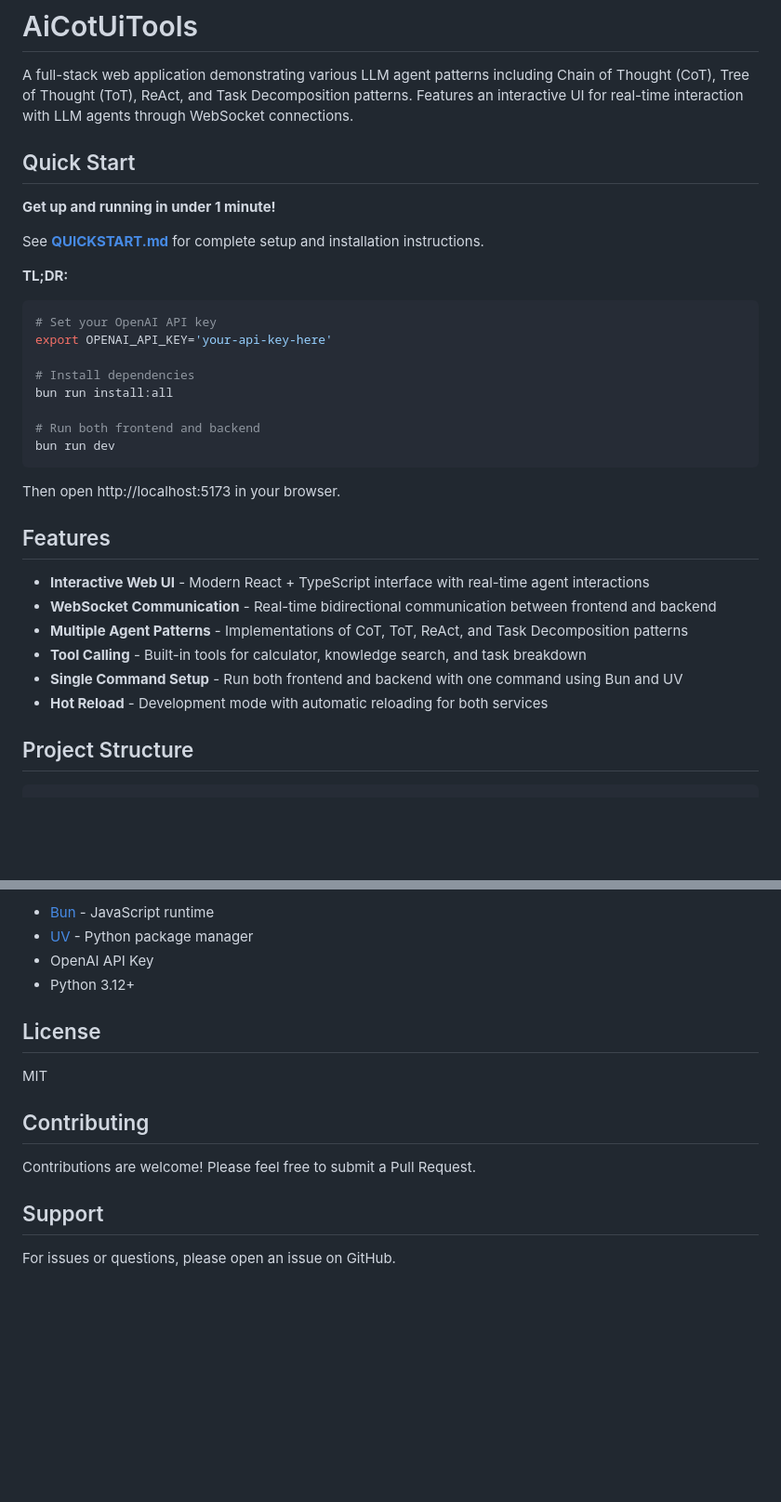
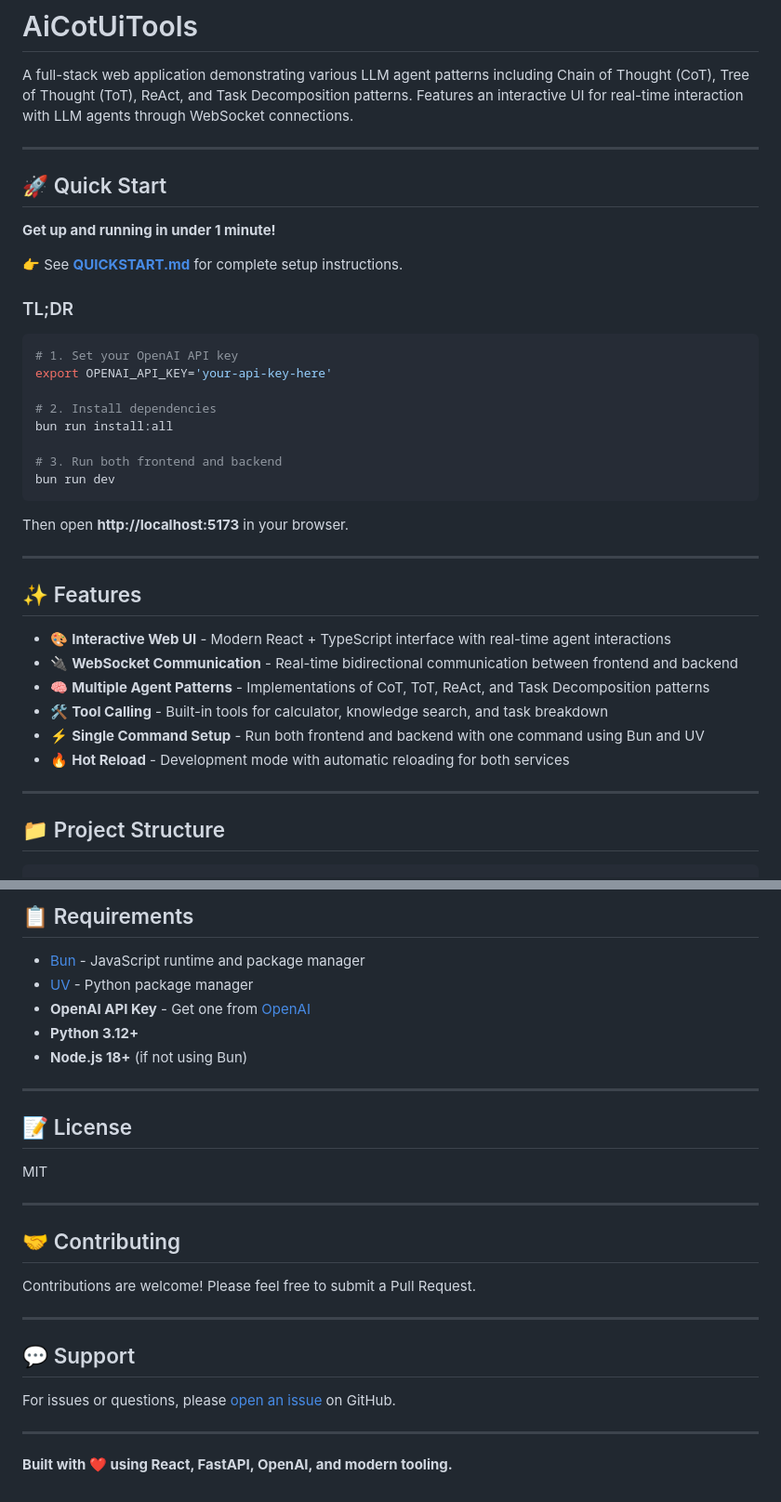
Before and after one commit to codesocket/AiCotUiTools, a Markdown page: README.md, 2 parts joined by grey strips. Shown at 93% size. GitHub-like rendering; blank space fills up the shorter version.

````diff
--- a/README.md
+++ b/README.md
@@ -2,36 +2,43 @@
 
 A full-stack web application demonstrating various LLM agent patterns including Chain of Thought (CoT), Tree of Thought (ToT), ReAct, and Task Decomposition patterns. Features an interactive UI for real-time interaction with LLM agents through WebSocket connections.
 
-## Quick Start
+---
+
+## 🚀 Quick Start
 
 **Get up and running in under 1 minute!**
 
-See **[QUICKSTART.md](QUICKSTART.md)** for complete setup and installation instructions.
+👉 See **[QUICKSTART.md](QUICKSTART.md)** for complete setup instructions.
 
-**TL;DR:**
+### TL;DR
+
 ```bash
-# Set your OpenAI API key
+# 1. Set your OpenAI API key
 export OPENAI_API_KEY='your-api-key-here'
 
-# Install dependencies
+# 2. Install dependencies
 bun run install:all
 
-# Run both frontend and backend
+# 3. Run both frontend and backend
 bun run dev
 ```
 
-Then open http://localhost:5173 in your browser.
+Then open **http://localhost:5173** in your browser.
 
-## Features
+---
 
-- **Interactive Web UI** - Modern React + TypeScript interface with real-time agent interactions
-- **WebSocket Communication** - Real-time bidirectional communication between frontend and backend
-- **Multiple Agent Patterns** - Implementations of CoT, ToT, ReAct, and Task Decomposition patterns
-- **Tool Calling** - Built-in tools for calculator, knowledge search, and task breakdown
-- **Single Command Setup** - Run both frontend and backend with one command using Bun and UV
-- **Hot Reload** - Development mode with automatic reloading for both services
+## ✨ Features
 
-## Project Structure
+- 🎨 **Interactive Web UI** - Modern React + TypeScript interface with real-time agent interactions
+- 🔌 **WebSocket Communication** - Real-time bidirectional communication between frontend and backend
+- 🧠 **Multiple Agent Patterns** - Implementations of CoT, ToT, ReAct, and Task Decomposition patterns
+- 🛠️ **Tool Calling** - Built-in tools for calculator, knowledge search, and task breakdown
+- ⚡ **Single Command Setup** - Run both frontend and backend with one command using Bun and UV
+- 🔥 **Hot Reload** - Development mode with automatic reloading for both services
+
+---
+
+## 📁 Project Structure
 
 ```
 AiCotUiTools/
@@ -120,17 +149,30 @@ bun run install:backend
 
-- [Bun](https://bun.sh/) - JavaScript runtime
+## 📋 Requirements
+
+- [Bun](https://bun.sh/) - JavaScript runtime and package manager
 - [UV](https://github.com/astral-sh/uv) - Python package manager
-- OpenAI API Key
-- Python 3.12+
+- **OpenAI API Key** - Get one from [OpenAI](https://platform.openai.com)
+- **Python 3.12+**
+- **Node.js 18+** (if not using Bun)
 
-## License
+---
+
+## 📝 License
 
 MIT
 
-## Contributing
+---
+
+## 🤝 Contributing
 
 Contributions are welcome! Please feel free to submit a Pull Request.
 
-## Support
+---
 
-For issues or questions, please open an issue on GitHub.
+## 💬 Support
+
+For issues or questions, please [open an issue](https://github.com/codesocket/AiCotUiTools/issues) on GitHub.
+
+---
+
+**Built with ❤️ using React, FastAPI, OpenAI, and modern tooling.**
````
Also changed, not shown: other parts of README.md (+66 -44 lines).
